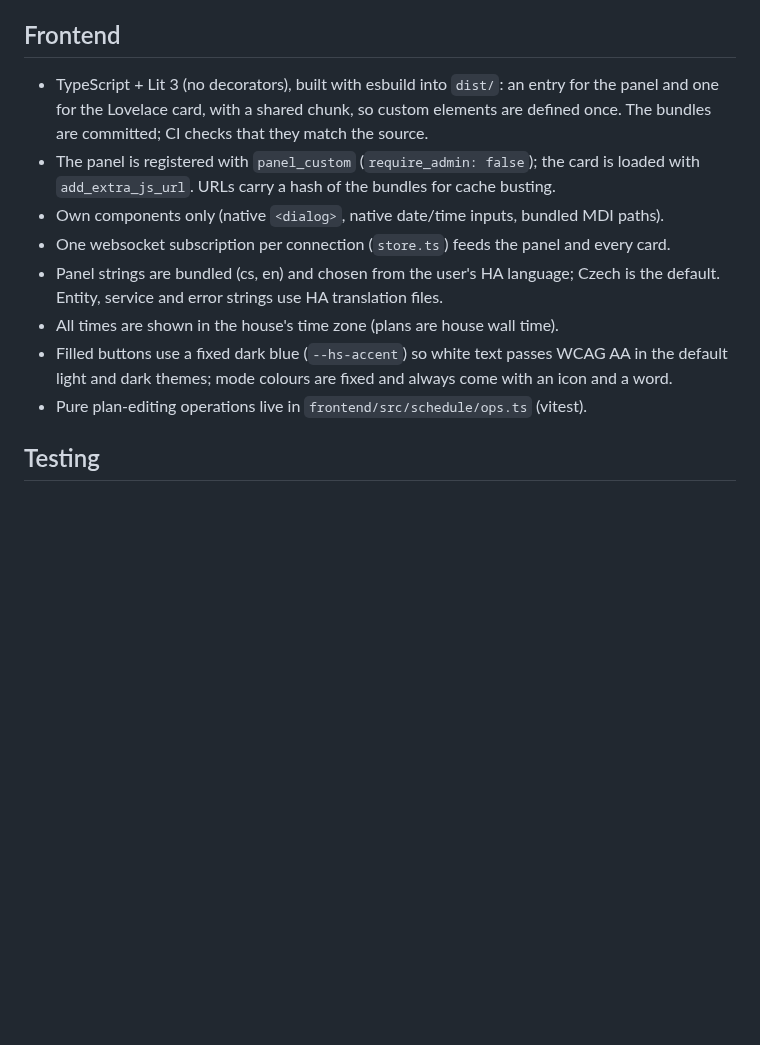
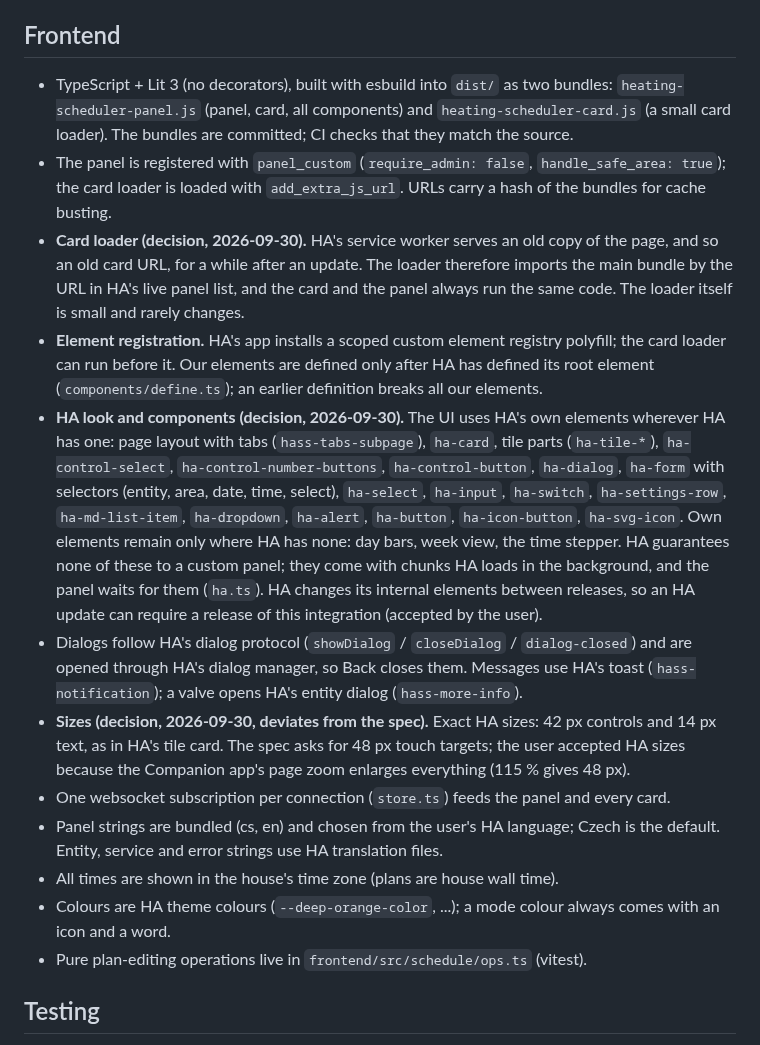
Before and after one commit to JiriBalcar/ha-heating-scheduler, a Markdown page: docs/architecture.md, the part around the change. Rendered like a GitHub page; blank space fills up the shorter version.

```diff
--- a/docs/architecture.md
+++ b/docs/architecture.md
@@ -162,18 +162,42 @@ The configuration has a revision; websocket writes must send the revision they e
 
 ## Frontend
 
-- TypeScript + Lit 3 (no decorators), built with esbuild into `dist/`: an entry for the
-  panel and one for the Lovelace card, with a shared chunk, so custom elements are defined
-  once. The bundles are committed; CI checks that they match the source.
-- The panel is registered with `panel_custom` (`require_admin: false`); the card is loaded
-  with `add_extra_js_url`. URLs carry a hash of the bundles for cache busting.
-- Own components only (native `<dialog>`, native date/time inputs, bundled MDI paths).
+- TypeScript + Lit 3 (no decorators), built with esbuild into `dist/` as two bundles:
+  `heating-scheduler-panel.js` (panel, card, all components) and `heating-scheduler-card.js`
+  (a small card loader). The bundles are committed; CI checks that they match the source.
+- The panel is registered with `panel_custom` (`require_admin: false`, `handle_safe_area:
+  true`); the card loader is loaded with `add_extra_js_url`. URLs carry a hash of the bundles
+  for cache busting.
+- **Card loader (decision, 2026-09-30).** HA's service worker serves an old copy of the page,
+  and so an old card URL, for a while after an update. The loader therefore imports the main
+  bundle by the URL in HA's live panel list, and the card and the panel always run the same
+  code. The loader itself is small and rarely changes.
+- **Element registration.** HA's app installs a scoped custom element registry polyfill; the
+  card loader can run before it. Our elements are defined only after HA has defined its root
+  element (`components/define.ts`); an earlier definition breaks all our elements.
+- **HA look and components (decision, 2026-09-30).** The UI uses HA's own elements wherever
+  HA has one: page layout with tabs (`hass-tabs-subpage`), `ha-card`, tile parts
+  (`ha-tile-*`), `ha-control-select`, `ha-control-number-buttons`, `ha-control-button`,
+  `ha-dialog`, `ha-form` with selectors (entity, area, date, time, select), `ha-select`,
+  `ha-input`, `ha-switch`, `ha-settings-row`, `ha-md-list-item`, `ha-dropdown`, `ha-alert`,
+  `ha-button`, `ha-icon-button`, `ha-svg-icon`. Own elements remain only where HA has none:
+  day bars, week view, the time stepper. HA guarantees none of these to a custom panel; they
+  come with chunks HA loads in the background, and the panel waits for them (`ha.ts`). HA
+  changes its internal elements between releases, so an HA update can require a release of
+  this integration (accepted by the user).
+- Dialogs follow HA's dialog protocol (`showDialog` / `closeDialog` / `dialog-closed`) and
+  are opened through HA's dialog manager, so Back closes them. Messages use HA's toast
+  (`hass-notification`); a valve opens HA's entity dialog (`hass-more-info`).
+- **Sizes (decision, 2026-09-30, deviates from the spec).** Exact HA sizes: 42 px controls
+  and 14 px text, as in HA's tile card. The spec asks for 48 px touch targets; the user
+  accepted HA sizes because the Companion app's page zoom enlarges everything (115 % gives
+  48 px).
 - One websocket subscription per connection (`store.ts`) feeds the panel and every card.
 - Panel strings are bundled (cs, en) and chosen from the user's HA language; Czech is the
   default. Entity, service and error strings use HA translation files.
 - All times are shown in the house's time zone (plans are house wall time).
-- Filled buttons use a fixed dark blue (`--hs-accent`) so white text passes WCAG AA in the
-  default light and dark themes; mode colours are fixed and always come with an icon and a word.
+- Colours are HA theme colours (`--deep-orange-color`, ...); a mode colour always comes with
+  an icon and a word.
 - Pure plan-editing operations live in `frontend/src/schedule/ops.ts` (vitest).
 
 ## Testing
```
Also changed, not shown: README.md (+33 -18 lines), docs/images/by-hand.jpg, docs/images/holiday.jpg, docs/images/overview.jpg, docs/images/plan-day.jpg, 1 other file.
